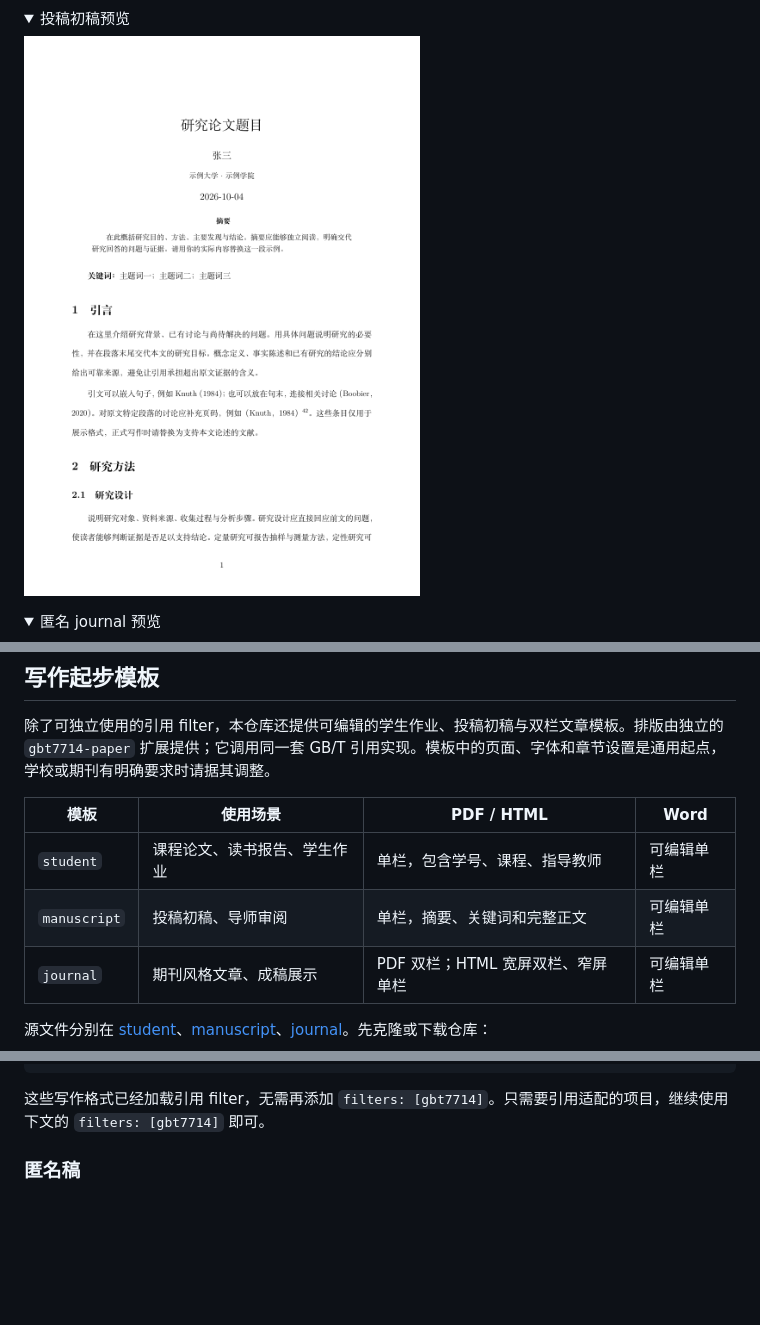
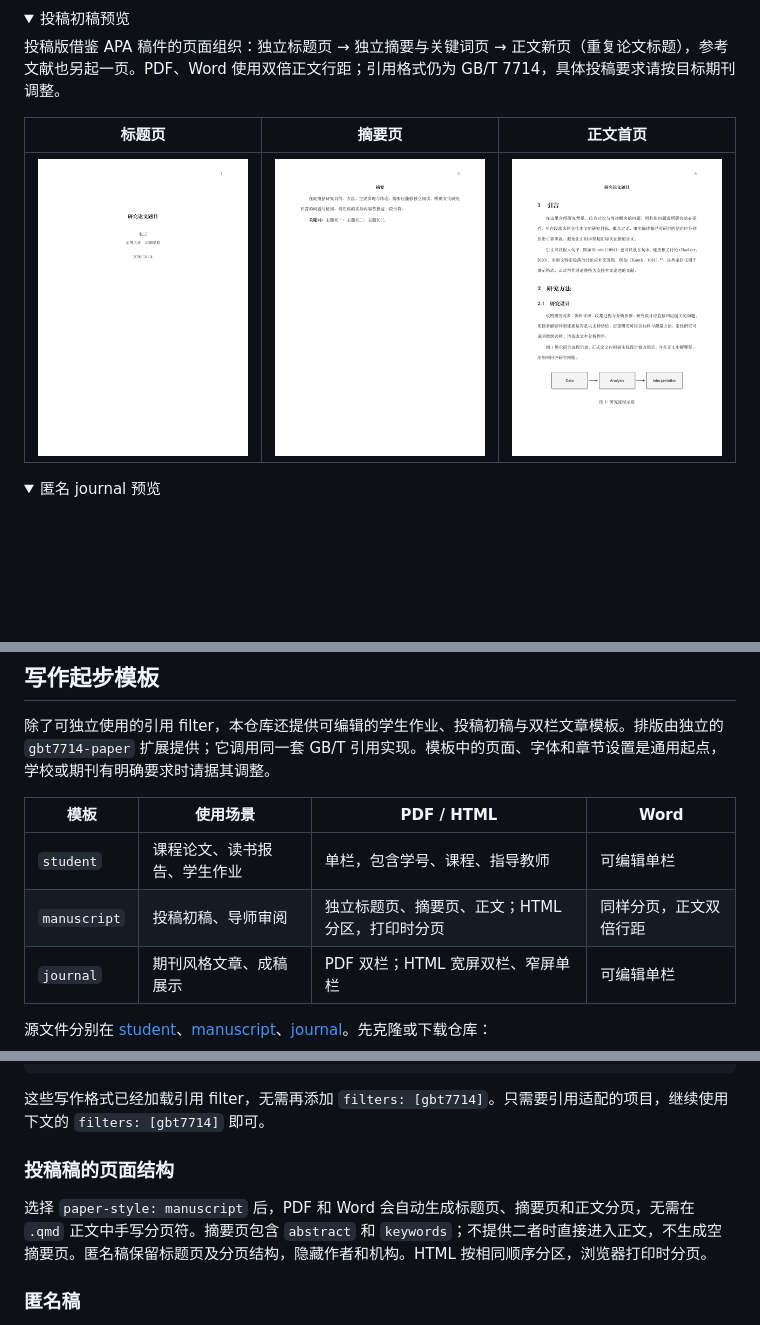
Before and after one commit to lukezed/quarto-gbt7714, a Markdown page: README.md, 3 parts joined by grey strips. Rendered like a GitHub page; pictures changed too: docs/images/manuscript-abstract.png (added), docs/images/manuscript-body.png (added), docs/images/manuscript.png; folded sections open; blank space fills up the shorter version.

Commit message:
Separate manuscript title, abstract, and body pages

````diff
--- a/README.md
+++ b/README.md
@@ -55,7 +55,11 @@
 <details>
 <summary>投稿初稿预览</summary>
 
-![单栏投稿初稿首页，含摘要和关键词](docs/images/manuscript.png)
+投稿版借鉴 APA 稿件的页面组织：独立标题页 → 独立摘要与关键词页 → 正文新页（重复论文标题），参考文献也另起一页。PDF、Word 使用双倍正文行距；引用格式仍为 GB/T 7714，具体投稿要求请按目标期刊调整。
+
+| 标题页 | 摘要页 | 正文首页 |
+|---|---|---|
+| ![投稿稿标题页](docs/images/manuscript.png) | ![投稿稿摘要页](docs/images/manuscript-abstract.png) | ![投稿稿正文首页](docs/images/manuscript-body.png) |
 
 </details>
 
@@ -80,7 +84,7 @@
 | 模板 | 使用场景 | PDF / HTML | Word |
 |---|---|---|---|
 | `student` | 课程论文、读书报告、学生作业 | 单栏，包含学号、课程、指导教师 | 可编辑单栏 |
-| `manuscript` | 投稿初稿、导师审阅 | 单栏，摘要、关键词和完整正文 | 可编辑单栏 |
+| `manuscript` | 投稿初稿、导师审阅 | 独立标题页、摘要页、正文；HTML 分区，打印时分页 | 同样分页，正文双倍行距 |
 | `journal` | 期刊风格文章、成稿展示 | PDF 双栏；HTML 宽屏双栏、窄屏单栏 | 可编辑单栏 |
 
 源文件分别在 [student](templates/student/paper.qmd)、[manuscript](templates/manuscript/paper.qmd)、[journal](templates/journal/paper.qmd)。先克隆或下载仓库：
@@ -121,6 +125,10 @@ gbt7714: authoryear   # numeric | note 也可
 ```
 
 这些写作格式已经加载引用 filter，无需再添加 `filters: [gbt7714]`。只需要引用适配的项目，继续使用下文的 `filters: [gbt7714]` 即可。
+
+### 投稿稿的页面结构
+
+选择 `paper-style: manuscript` 后，PDF 和 Word 会自动生成标题页、摘要页和正文分页，无需在 `.qmd` 正文中手写分页符。摘要页包含 `abstract` 和 `keywords`；不提供二者时直接进入正文，不生成空摘要页。匿名稿保留标题页及分页结构，隐藏作者和机构。HTML 按相同顺序分区，浏览器打印时分页。
 
 ### 匿名稿
 
````
Also changed, not shown: 6 other files.
